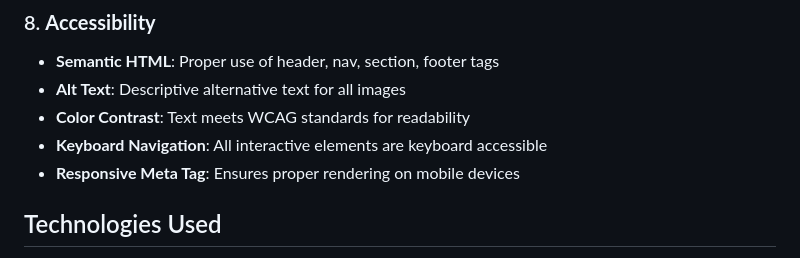
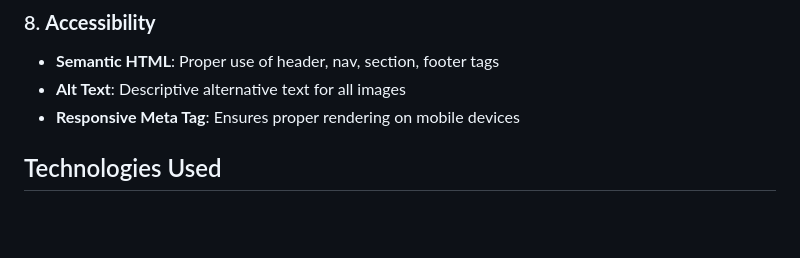
Before and after one commit to ealecho/gmc_bootstrap_store, a Markdown page: README.md, the part around the change. Drawn GitHub-style; blank space fills up the shorter version.

```diff
--- a/README.md
+++ b/README.md
@@ -123,8 +123,6 @@ A responsive landing page for an online apparel store featuring modern design, s
 
 - **Semantic HTML**: Proper use of header, nav, section, footer tags
 - **Alt Text**: Descriptive alternative text for all images
-- **Color Contrast**: Text meets WCAG standards for readability
-- **Keyboard Navigation**: All interactive elements are keyboard accessible
 - **Responsive Meta Tag**: Ensures proper rendering on mobile devices
 
 
```
